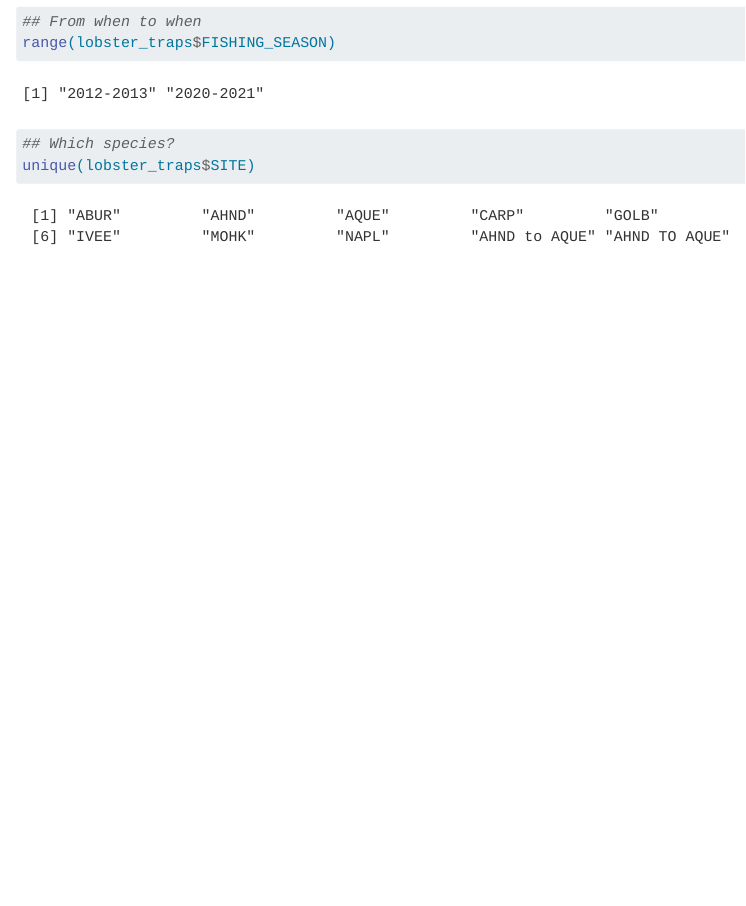
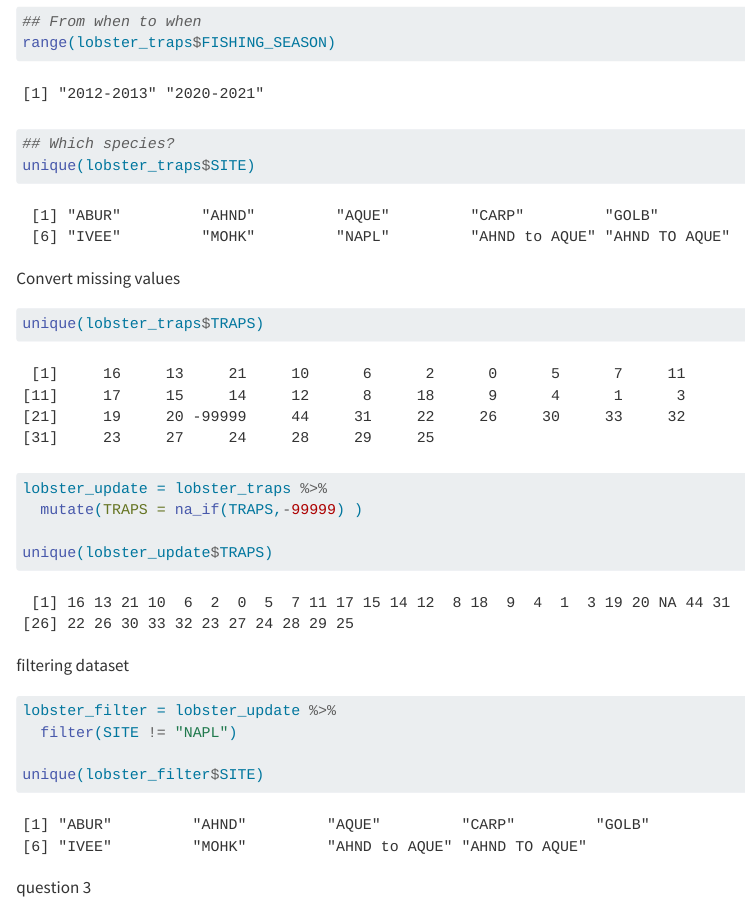
Before and after one commit to regnans/kim-skylar, a Quarto document (analysis/collaborator-analysis.qmd): the page in a window 1100 px wide, from 1740 px down. Rendered offline with R 4.5, knitr and Pandoc in place of Quarto, with nearby package versions.

Commit message:
saving the steps up to q3

````diff
--- a/analysis/collaborator-analysis.qmd
+++ b/analysis/collaborator-analysis.qmd
@@ -35,5 +35,27 @@ range(lobster_traps$FISHING_SEASON)
 
 ## Which species?
 unique(lobster_traps$SITE)
+```
+
+Convert missing values
+```{r}
+unique(lobster_traps$TRAPS)
+
+lobster_update = lobster_traps %>%
+  mutate(TRAPS = na_if(TRAPS,-99999) )
+
+unique(lobster_update$TRAPS)
 
 ```
+
+filtering dataset
+```{r}
+lobster_filter = lobster_update %>%
+  filter(SITE != "NAPL")
+
+unique(lobster_filter$SITE)
+```
+
+question 3
+```{r}
+```
````
